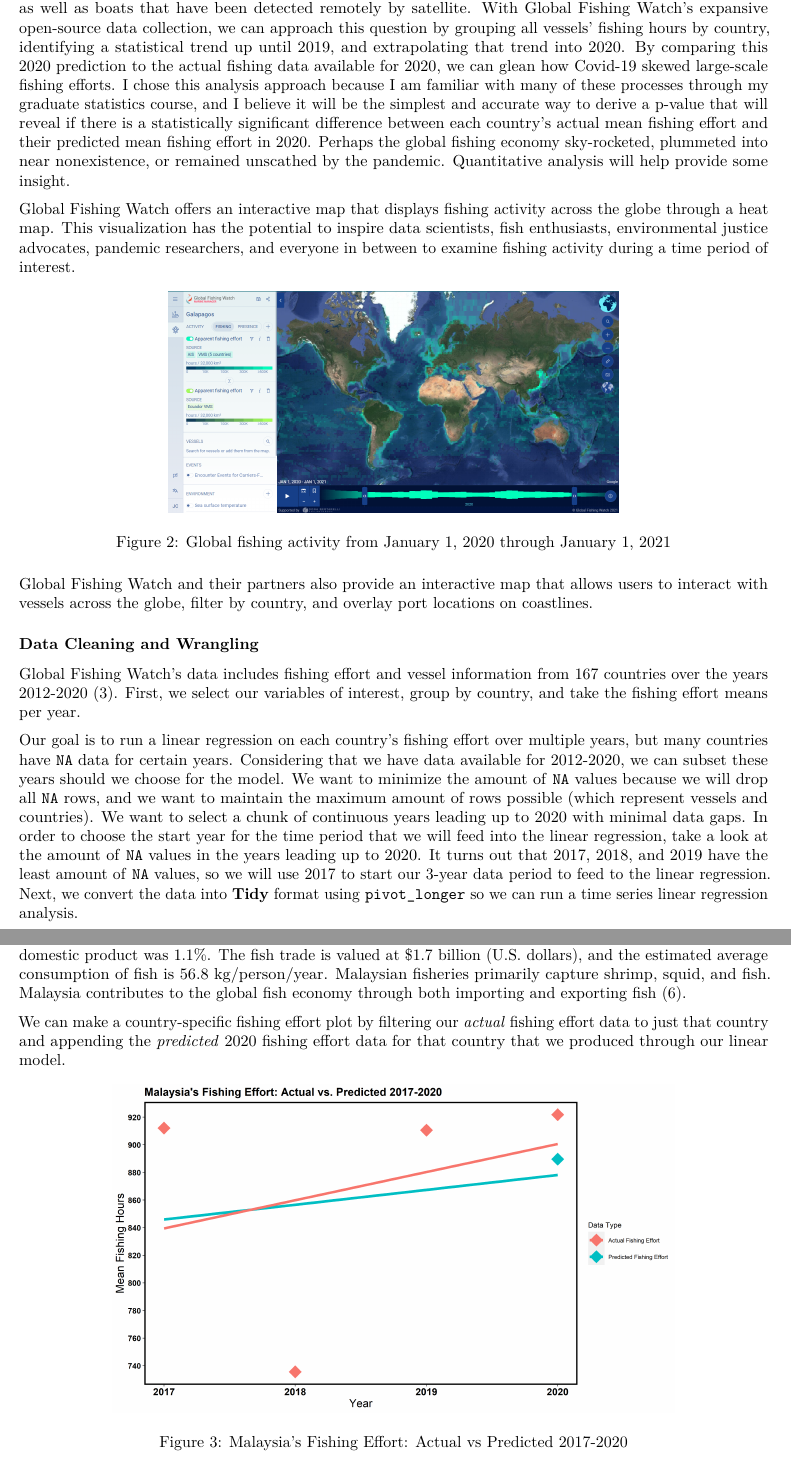
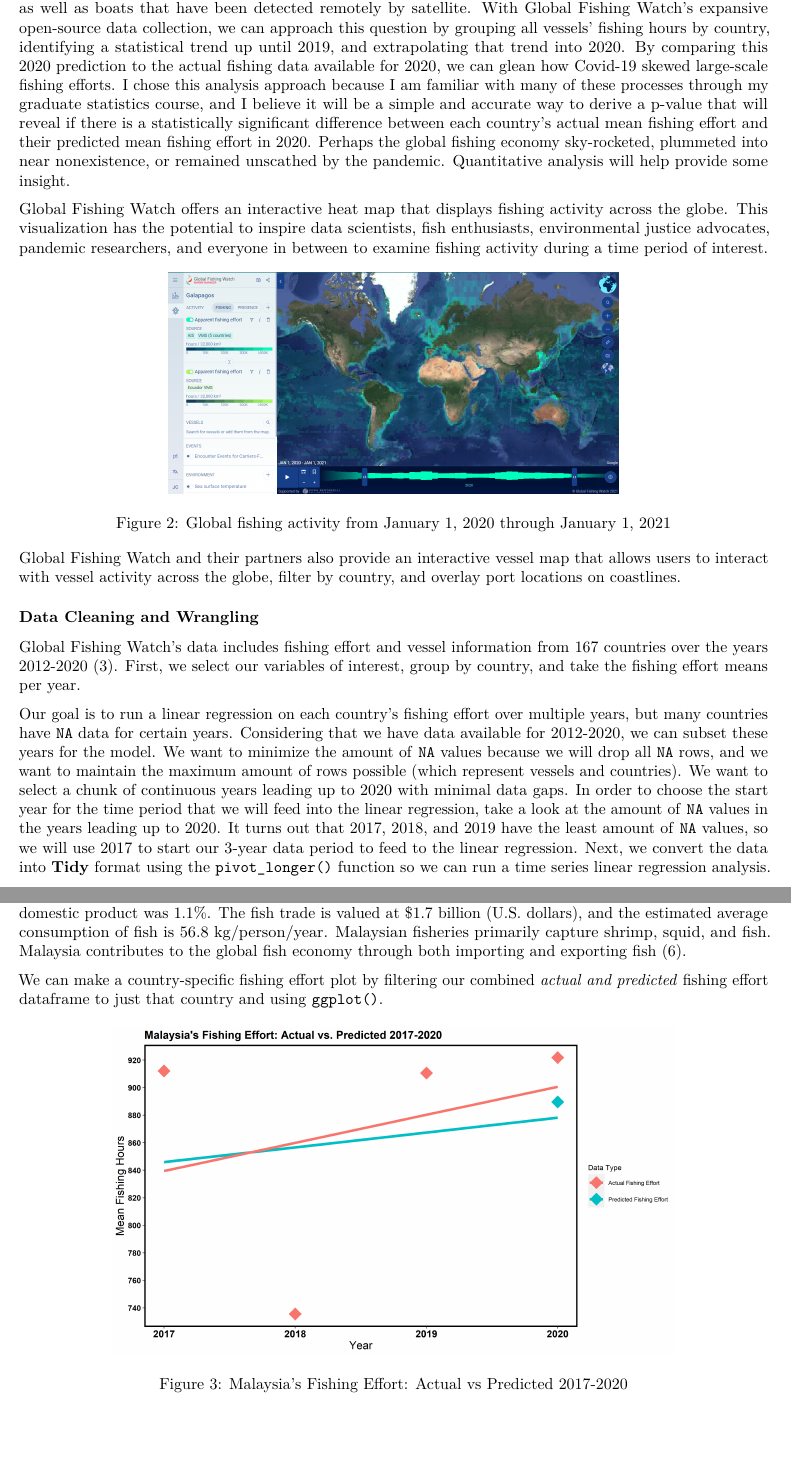
Before and after one commit to julietcohen/fishing_effort, an R Markdown document (post_duplicate.Rmd): two parts of pages 2 and 3 of 7 before the commit and two parts of pages 2 and 3 of 6 after it, joined at a grey line, cut so that both start at the same text, the shorter picture padded with empty space. Rendered offline with R 4.5, knitr and Pandoc, then LaTeX, with nearby package versions.

Commit message:
Fixed wording in a few places

````diff
--- a/post_duplicate.Rmd
+++ b/post_duplicate.Rmd
@@ -20,13 +20,13 @@ knitr::opts_chunk$set(echo = FALSE, eval = FALSE, fig.pos = "!H", out.extra = ""
 
 Regulating and documenting fishing activity and other vessel activities across the globe is a major challenge (4). Databases often have substantial gaps due to a lack of reliable data from automatic identification systems and voluntary vessel registration. [Global Fishing Watch](https://globalfishingwatch.org/) is an organization that aims to revolutionize the way we monitor fishing activity across the world using remote sensing techniques from satellites combined with automatic identification systems. Global Fishing Watch collects and visualizes global fishing data with the goal of embracing ocean sustainability, transparency, and open-source science. They keep track of vessels from all different countries, including their movements, boat types, and time stamps for fishing and docking at ports (9). Without such efforts to monitor, publicize, and regulate ocean activity, our marine resources are at high risk of depletion. On a global scale, we are fishing faster than fish stocks can naturally replenish. This has severe economic impacts; according to the World Bank Report, the ensuing depletion of marine fish stocks causes economic losses of 50 billion US dollars annually (4). With modern data science and applied statistics, we can better understand fishing activity on a global scale and protect our planet's marine biodiversity.
 
-As an aspiring wildlife biologist and data scientist, I'm interested in applying statistical analysis to [Global Fishing Watch data](https://globalfishingwatch.org/datasets-and-code/) data to learn how different countries' fishing effort changed in 2020, relative to those countries' fishing trends in the years leading up to 2020. In this dataset, fishing effort is defined by the amount of hours spent fishing (3). I chose to use this dataset for my statistical analysis because it is already relatively clean, and I know the data is reliable because Global Fishing Watch is a highly respected data resource with highly accurate remotely sensed data that is combined with locally collected automatic identification systems on shore. Furthermore, I am interested in working with Global Fishing Watch and spatial data in the future. This data does not have a spatial component since country is a categorical variable, and the temporal variable is limited to years. The only bias I believe might be present in this data is that it is limited to boats that either voluntarily allow their fishing hours to be tracked (such as through automatic identification systems) as well as boats that have been detected remotely by satellite. With Global Fishing Watch's expansive open-source data collection, we can approach this question by grouping all vessels' fishing hours by country, identifying a statistical trend up until 2019, and extrapolating that trend into 2020. By comparing this 2020 prediction to the actual fishing data available for 2020, we can glean how Covid-19 skewed large-scale fishing efforts. I chose this analysis approach because I am familiar with many of these processes through my graduate statistics course, and I believe it will be the simplest and accurate way to derive a p-value that will reveal if there is a statistically significant difference between each country's actual mean fishing effort and their predicted mean fishing effort in 2020. Perhaps the global fishing economy sky-rocketed, plummeted into near nonexistence, or remained unscathed by the pandemic. Quantitative analysis will help provide some insight.
+As an aspiring wildlife biologist and data scientist, I'm interested in applying statistical analysis to [Global Fishing Watch data](https://globalfishingwatch.org/datasets-and-code/) data to learn how different countries' fishing effort changed in 2020, relative to those countries' fishing trends in the years leading up to 2020. In this dataset, fishing effort is defined by the amount of hours spent fishing (3). I chose to use this dataset for my statistical analysis because it is already relatively clean, and I know the data is reliable because Global Fishing Watch is a highly respected data resource with highly accurate remotely sensed data that is combined with locally collected automatic identification systems on shore. Furthermore, I am interested in working with Global Fishing Watch and spatial data in the future. This data does not have a spatial component since country is a categorical variable, and the temporal variable is limited to years. The only bias I believe might be present in this data is that it is limited to boats that either voluntarily allow their fishing hours to be tracked (such as through automatic identification systems) as well as boats that have been detected remotely by satellite. With Global Fishing Watch's expansive open-source data collection, we can approach this question by grouping all vessels' fishing hours by country, identifying a statistical trend up until 2019, and extrapolating that trend into 2020. By comparing this 2020 prediction to the actual fishing data available for 2020, we can glean how Covid-19 skewed large-scale fishing efforts. I chose this analysis approach because I am familiar with many of these processes through my graduate statistics course, and I believe it will be a simple and accurate way to derive a p-value that will reveal if there is a statistically significant difference between each country's actual mean fishing effort and their predicted mean fishing effort in 2020. Perhaps the global fishing economy sky-rocketed, plummeted into near nonexistence, or remained unscathed by the pandemic. Quantitative analysis will help provide some insight.
 
-Global Fishing Watch offers an [interactive map](https://globalfishingwatch.org/map/?latitude=19&longitude=-30&zoom=1.5&start=2021-08-26T23%3A00%3A00.000Z&end=2021-11-27T00%3A00%3A00.000Z) that displays fishing activity across the globe through a heat map. This visualization has the potential to inspire data scientists, fish enthusiasts, environmental justice advocates, pandemic researchers, and everyone in between to examine fishing activity during a time period of interest.
+Global Fishing Watch offers an [interactive heat map](https://globalfishingwatch.org/map/?latitude=19&longitude=-30&zoom=1.5&start=2021-08-26T23%3A00%3A00.000Z&end=2021-11-27T00%3A00%3A00.000Z) that displays fishing activity across the globe. This visualization has the potential to inspire data scientists, fish enthusiasts, environmental justice advocates, pandemic researchers, and everyone in between to examine fishing activity during a time period of interest.
 
 ![Global fishing activity from January 1, 2020 through January 1, 2021](pictures/fishing_gfw_map_2020.png){width=60%}
 
-Global Fishing Watch and their partners also provide an [interactive map](https://globalfishingwatch.org/carrier-portal/?latitude=12.7069821&longitude=19.1776829&zoom=1.1903704&layer[0]=encounter&layer[1]=cp_rfmo&layer[2]=cp_next_port&dataset=carriers:v20211001&tab=flags) that allows users to interact with vessels across the globe, filter by country, and overlay port locations on coastlines.
+Global Fishing Watch and their partners also provide an [interactive vessel map](https://globalfishingwatch.org/carrier-portal/?latitude=12.7069821&longitude=19.1776829&zoom=1.1903704&layer[0]=encounter&layer[1]=cp_rfmo&layer[2]=cp_next_port&dataset=carriers:v20211001&tab=flags) that allows users to interact with vessel activity across the globe, filter by country, and overlay port locations on coastlines.
 
 ```{r}
 # the tidyverse includes my go-to set of functions for data cleaning and wrangling
@@ -74,7 +74,7 @@ effort_trends <- data %>%
 
 ```
 
-Our goal is to run a linear regression on each country's fishing effort over multiple years, but many countries have `NA` data for certain years. Considering that we have data available for 2012-2020, we can subset these years should we choose for the model.  We want to minimize the amount of `NA` values because we will drop all `NA` rows, and we want to maintain the maximum amount of rows possible (which represent vessels and countries). We want to select a chunk of continuous years leading up to 2020 with minimal data gaps. In order to choose the start year for the time period that we will feed into the linear regression, take a look at the amount of `NA` values in the years leading up to 2020. It turns out that 2017, 2018, and 2019 have the least amount of `NA` values, so we will use 2017 to start our 3-year data period to feed to the linear regression. Next, we convert the data into **Tidy** format using `pivot_longer` so we can run a time series linear regression analysis.
+Our goal is to run a linear regression on each country's fishing effort over multiple years, but many countries have `NA` data for certain years. Considering that we have data available for 2012-2020, we can subset these years for the model. We want to minimize the amount of `NA` values because we will drop all `NA` rows, and we want to maintain the maximum amount of rows possible (which represent vessels and countries). We want to select a chunk of continuous years leading up to 2020 with minimal data gaps. In order to choose the start year for the time period that we will feed into the linear regression, take a look at the amount of `NA` values in the years leading up to 2020. It turns out that 2017, 2018, and 2019 have the least amount of `NA` values, so we will use 2017 to start our 3-year data period to feed to the linear regression. Next, we convert the data into **Tidy** format using the `pivot_longer()` function so we can run a time series linear regression analysis.
 
 ```{r}
 # only need to look at 2012 - 2017 rather than 2012 - 2019 because we want a few years of data to plug into the linear regression
@@ -174,7 +174,7 @@ comparison_2020_pos <- comparison_2020_pos %>%
 
 What does a single country's fishing trend look like? Let's consider the country of Malaysia in Southeast Asia. In 2015, Malaysia's fisheries sector employed 175,980 people and its contribution to national gross domestic product was 1.1%. The fish trade is valued at $1.7 billion (U.S. dollars), and the estimated average consumption of fish is 56.8 kg/person/year. Malaysian fisheries primarily capture shrimp, squid, and fish. Malaysia contributes to the global fish economy through both importing and exporting fish (6).
 
-We can make a country-specific fishing effort plot by filtering our *actual* fishing effort data to just that country and appending the *predicted* 2020 fishing effort data for that country that we produced through our linear model.
+We can make a country-specific fishing effort plot by filtering our combined *actual and predicted* fishing effort dataframe to just that country and using `ggplot()`.
 
 ```{r}
 # filter fishing effort and yearly means from the original data
````
Also changed, not shown: improved_loop.Rmd (+1 -1 lines), to_pdf.Rmd (+3 -1 lines), 1 other file.
